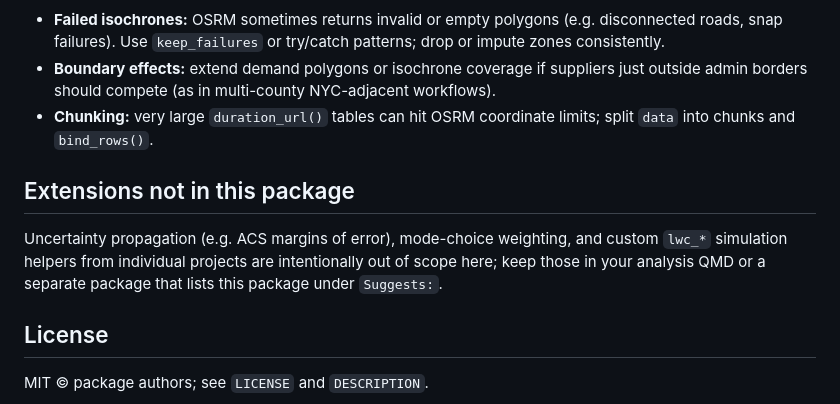
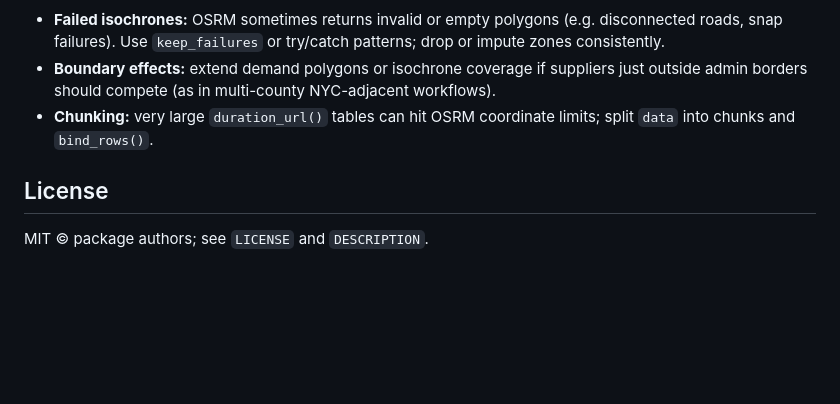
Before and after one commit to Steven-LR/One-2SFCA, a Markdown page: twosfcaosrm/README.md, the part around the change. GitHub-like rendering; blank space fills up the shorter version.

```diff
--- a/twosfcaosrm/README.md
+++ b/twosfcaosrm/README.md
@@ -131,10 +131,6 @@ out <- access(
 - **Boundary effects:** extend demand polygons or isochrone coverage if suppliers just outside admin borders should compete (as in multi-county NYC-adjacent workflows).
 - **Chunking:** very large `duration_url()` tables can hit OSRM coordinate limits; split `data` into chunks and `bind_rows()`.
 
-## Extensions not in this package
-
-Uncertainty propagation (e.g. ACS margins of error), mode-choice weighting, and custom `lwc_*` simulation helpers from individual projects are intentionally out of scope here; keep those in your analysis QMD or a separate package that lists this package under `Suggests:`.
-
 ## License
 
 MIT © package authors; see `LICENSE` and `DESCRIPTION`.
```
